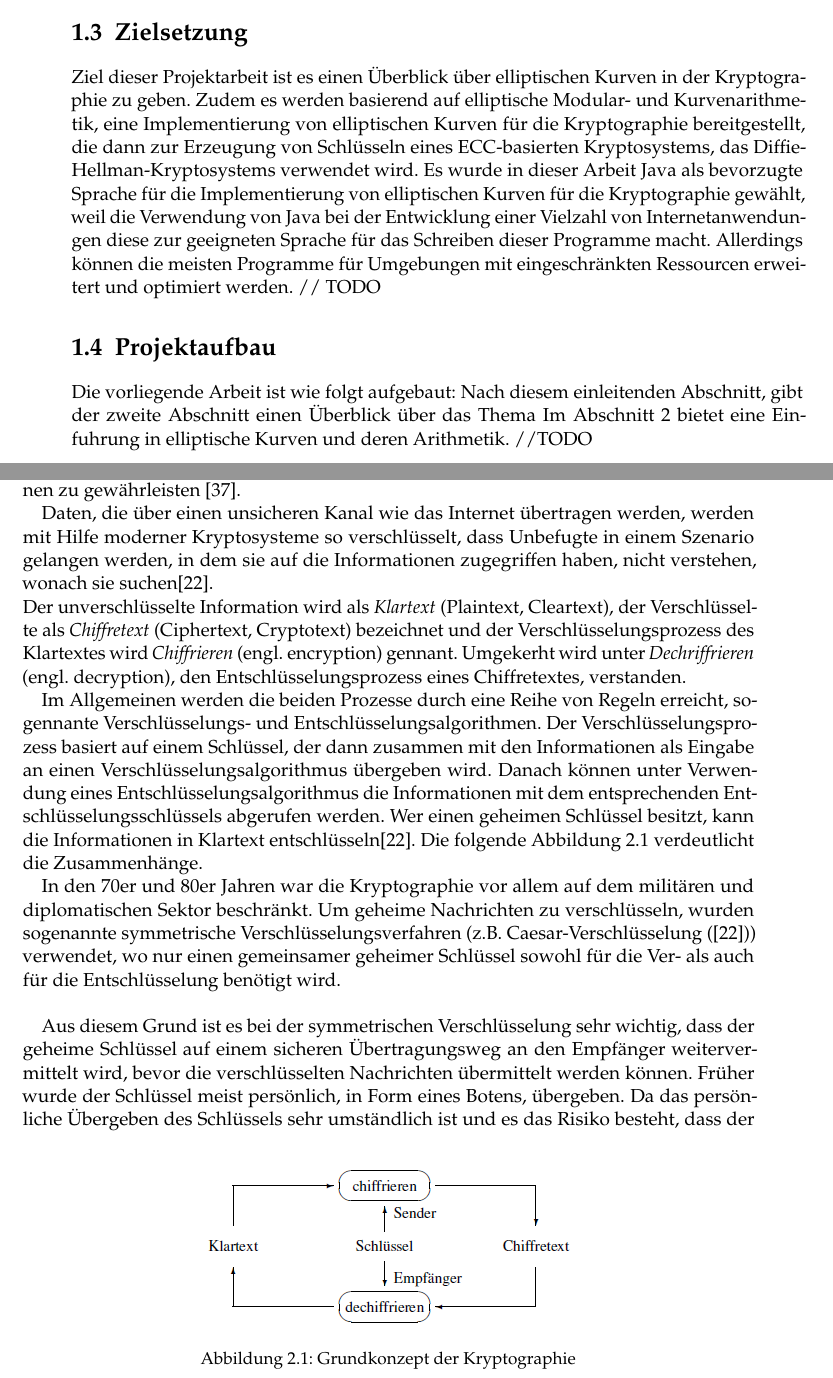
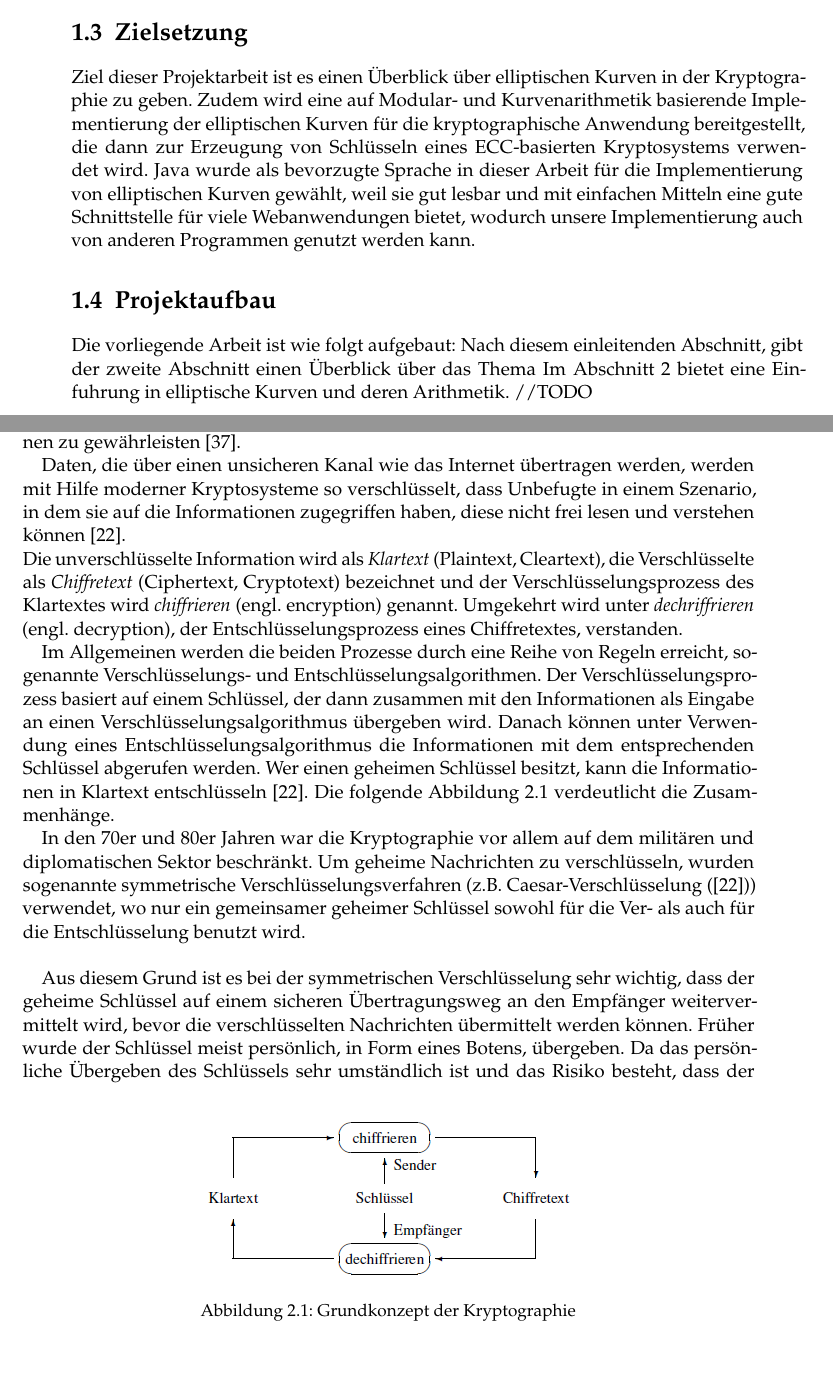
Before and after one commit to Asianrich/ProjektElliptischeKurven, a LaTeX thesis (doc/htwsaar-i-mst-vorlage.tex, which reads doc/Chapters/Einleitung.tex, doc/Chapters/Grundlagen_ECC.tex, doc/htwsaar-i-mst-config.tex): two parts of pages 5 and 6 of 38, joined at a grey line, cut so that both start at the same text, the shorter picture padded with empty space. Compiled offline with pdfLaTeX.

Commit message:
chapter 2.1

```diff
--- a/doc/Chapters/Einleitung.tex
+++ b/doc/Chapters/Einleitung.tex
@@ -36,7 +36,9 @@ Also unabhängig davon, wie sicher ECC theoretisch ist, muss der Algorithmus ord
 
 \section{Zielsetzung}
 
-Ziel dieser Projektarbeit ist es einen Überblick über elliptischen Kurven in der Kryptographie zu geben. Zudem es werden basierend auf elliptische Modular- und Kurvenarithmetik, eine Implementierung von elliptischen Kurven für die Kryptographie bereitgestellt, die dann zur  Erzeugung von Schlüsseln eines ECC-basierten Kryptosystems, das Diffie-Hellman-Kryptosystems verwendet wird. Es wurde in dieser Arbeit Java als bevorzugte Sprache für die Implementierung von elliptischen Kurven für die Kryptographie gewählt, weil die Verwendung von Java bei der Entwicklung einer Vielzahl von Internetanwendungen diese zur geeigneten Sprache für das Schreiben dieser Programme macht. Allerdings können die meisten Programme für Umgebungen mit eingeschränkten Ressourcen erweitert und optimiert werden. // TODO
+Ziel dieser Projektarbeit ist es einen Überblick über elliptischen Kurven in der Kryptographie zu geben.
+Zudem wird eine auf Modular- und Kurvenarithmetik basierende Implementierung der elliptischen Kurven für die kryptographische Anwendung bereitgestellt, die dann zur  Erzeugung von Schlüsseln eines ECC-basierten Kryptosystems verwendet wird.
+Java wurde als bevorzugte Sprache in dieser Arbeit für die Implementierung von elliptischen Kurven gewählt, weil sie gut lesbar und mit einfachen Mitteln eine gute Schnittstelle für viele Webanwendungen bietet, wodurch unsere Implementierung auch von anderen Programmen genutzt werden kann.
 
 \section{Projektaufbau}
 
--- a/doc/Chapters/Grundlagen_ECC.tex
+++ b/doc/Chapters/Grundlagen_ECC.tex
@@ -5,11 +5,11 @@
 
 Nach Dietmer ist unter dem Begriff  \textbf{Kryptographie} \enquote{die Wissenschaft von geheimen Schreiben zu verstehen.} Grundkonzept eines kryptografischen Systems ist also die Verschlüsselung von Informationen bzw. von Daten, um die Vertraulichkeit der Informationen zu gewährleisten \cite{damer}.
 
-Daten, die über einen unsicheren Kanal wie das Internet übertragen werden, werden mit Hilfe moderner Kryptosysteme so verschlüsselt, dass Unbefugte in einem Szenario gelangen werden, in dem sie auf die Informationen zugegriffen haben, nicht verstehen, wonach sie suchen\cite{moVarol}. \\
-Der unverschlüsselte Information wird als \textit{Klartext} (Plaintext, Cleartext), der Verschlüsselte als \textit{Chiffretext} (Ciphertext, Cryptotext) bezeichnet und der Verschlüsselungsprozess des Klartextes wird \textit{Chiffrieren} (engl. encryption) gennant. Umgekerht wird unter \textit{Dechriffrieren} (engl. decryption), den Entschlüsselungsprozess eines Chiffretextes, verstanden.
+Daten, die über einen unsicheren Kanal wie das Internet übertragen werden, werden mit Hilfe moderner Kryptosysteme so verschlüsselt, dass Unbefugte in einem Szenario, in dem sie auf die Informationen zugegriffen haben, diese nicht frei lesen und verstehen können \cite{moVarol}. \\
+Die unverschlüsselte Information wird als \textit{Klartext} (Plaintext, Cleartext), die Verschlüsselte als \textit{Chiffretext} (Ciphertext, Cryptotext) bezeichnet und der Verschlüsselungsprozess des Klartextes wird \textit{chiffrieren} (engl. encryption) genannt. Umgekehrt wird unter \textit{dechriffrieren} (engl. decryption), der Entschlüsselungsprozess eines Chiffretextes, verstanden.
 
-Im Allgemeinen werden die beiden Prozesse durch eine Reihe von Regeln erreicht, sogennante Verschlüsselungs- und Entschlüsselungsalgorithmen. Der Verschlüsselungsprozess basiert auf einem Schlüssel, der dann zusammen mit den Informationen als Eingabe an einen Verschlüsselungsalgorithmus übergeben wird.
-Danach können unter Verwendung eines Entschlüsselungsalgorithmus die Informationen mit dem entsprechenden Entschlüsselungsschlüssels abgerufen werden. Wer einen geheimen Schlüssel besitzt, kann die Informationen in Klartext entschlüsseln\cite{moVarol}. Die folgende Abbildung \ref{konzept} verdeutlicht die Zusammenhänge.
+Im Allgemeinen werden die beiden Prozesse durch eine Reihe von Regeln erreicht, sogenannte Verschlüsselungs- und Entschlüsselungsalgorithmen. Der Verschlüsselungsprozess basiert auf einem Schlüssel, der dann zusammen mit den Informationen als Eingabe an einen Verschlüsselungsalgorithmus übergeben wird.
+Danach können unter Verwendung eines Entschlüsselungsalgorithmus die Informationen mit dem entsprechenden Schlüssel abgerufen werden. Wer einen geheimen Schlüssel besitzt, kann die Informationen in Klartext entschlüsseln \cite{moVarol}. Die folgende Abbildung \ref{konzept} verdeutlicht die Zusammenhänge.
 
 \begin{figure}
     \centering
@@ -19,10 +19,10 @@ Danach können unter Verwendung eines Entschlüsselungsalgorithmus die Informati
 \end{figure}
 
 
-In den 70er und 80er Jahren war die Kryptographie vor allem auf dem militären und diplomatischen Sektor beschränkt. Um geheime Nachrichten zu verschlüsseln, wurden sogenannte symmetrische Verschlüsselungsverfahren (z.B. Caesar-Verschlüsselung (\cite{moVarol})) verwendet, wo nur einen gemeinsamer geheimer Schlüssel sowohl für die Ver- als auch für die Entschlüsselung benötigt wird.\\
+In den 70er und 80er Jahren war die Kryptographie vor allem auf dem militären und diplomatischen Sektor beschränkt. Um geheime Nachrichten zu verschlüsseln, wurden sogenannte symmetrische Verschlüsselungsverfahren (z.B. Caesar-Verschlüsselung (\cite{moVarol})) verwendet, wo nur ein gemeinsamer geheimer Schlüssel sowohl für die Ver- als auch für die Entschlüsselung benutzt wird.\\
 
 Aus diesem Grund ist es bei der symmetrischen Verschlüsselung sehr wichtig, dass der geheime Schlüssel auf einem sicheren Übertragungsweg an den Empfänger weitervermittelt wird, bevor die verschlüsselten Nachrichten übermittelt werden können. Früher wurde der Schlüssel meist persönlich, in Form eines Botens, übergeben.
-Da das persönliche Übergeben des Schlüssels sehr umständlich ist und es das Risiko besteht, dass der Schlüssel belauscht oder gestohlen werden konnte, wurden weitere Verschlüsslungsverfahren vorgeschlagen und zwar asymmetrische Verschlüsselungsverfahren (auch Public-Key-Verfahren gennant) \cite{werner}.
+Da das persönliche Übergeben des Schlüssels sehr umständlich ist und das Risiko besteht, dass der Schlüssel belauscht oder gestohlen werden könnte, wurden weitere Verschlüsselungsverfahren vorgeschlagen. Dies sind die asymmetrischen Verschlüsselungsverfahren (auch Public-Key-Verfahren genannt) \cite{werner}.
 
 Im Gegensatz zu einem symmetrischen Verschlüsselungsverfahren erfordern asymmetrische Verschlüsselungsverfahren, nicht nur einen Schlüssel, sondern ein Schlüsselpaar bestehend aus einem öffentlichen Schlüssel und einem privaten Schlüssel \cite{damer}. Die Kommunikation erfolgt hier ohne vorhergehenden Schlüsselaustausch und ist jedoch viel langsamer als die Kryptografie mit privaten Schlüsseln. Mit dem privaten Schlüssel werden Daten entschlüsselt oder digitale Signaturen erzeugt, während mit dem öffentlichen Schlüssel Daten verschlüsselt und die Authentizität von erzeugten Signaturen überprüft  werden (\cite{sahuMa}; \cite{damer}). Die Abbildung \ref{key} veranschaulicht diese Schlüssel.
 
--- a/doc/htwsaar-i-mst-config.tex
+++ b/doc/htwsaar-i-mst-config.tex
@@ -16,7 +16,7 @@
 \newcommand{\myDegreeCourse}{Praktische Informatik}
 %\newcommand{\myDegreeCourse}{Kommunikationsinformatik}
 \newcommand{\myName}{Annick Aboa\xspace}
-\newcommand{\mysecondName}{Hendrick Haas\xspace}
+\newcommand{\mysecondName}{Hendrik Haas\xspace}
 \newcommand{\mythirdName}{Mai Manh-Khang\xspace}
 \newcommand{\myUni}{Hochschule für Technik und Wirtschaft des Saarlandes\xspace}
 \newcommand{\myCompany}{SoftwareCenter Musterhausen\xspace}
```
Also changed, not shown: doc/FrontBackmatter/Titlepage.tex (+1 -2 lines), doc/htwsaar-i-mst-vorlage.pdf, doc/Chapters/Einleitung.tex (4 more changed lines), doc/Chapters/Grundlagen_ECC.tex (8 more changed lines), 1 other file.
